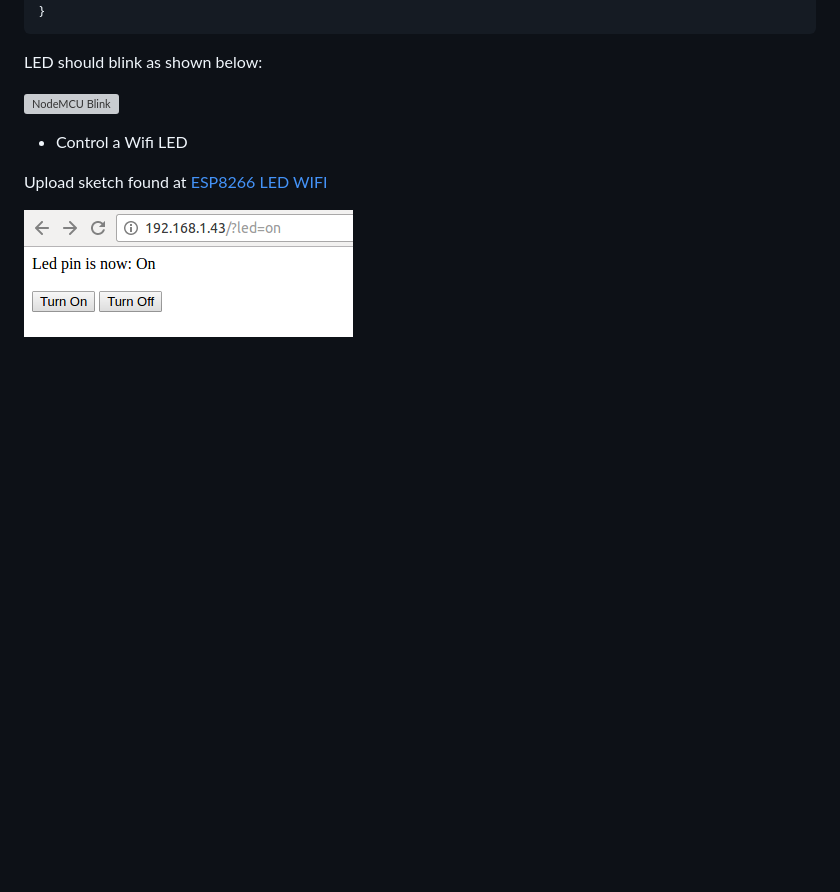
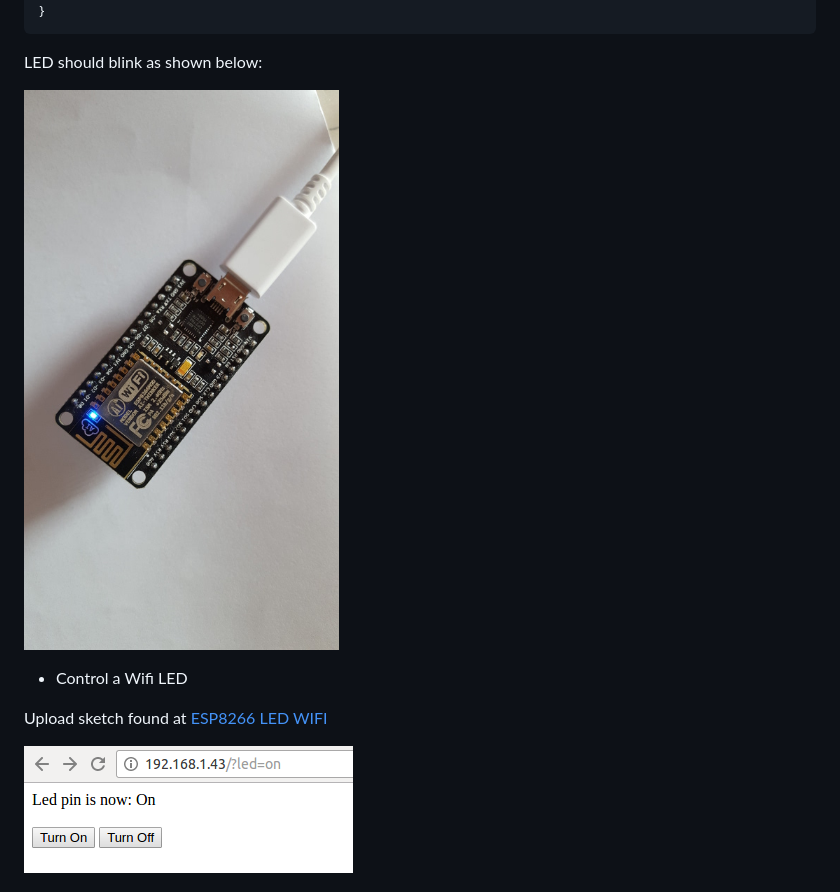
Before and after one commit to kalemena/ti-dhome-web-relay-board, a Markdown page: iterations/1-setup-arduino-ide-for-esp8266.md, the part around the change. GitHub-like rendering; pictures changed too: iterations/esp8266-led.jpg (added); blank space fills up the shorter version; grey boxes are pictures that could not be loaded.

Commit message:
Resources: led blink

```diff
--- a/iterations/1-setup-arduino-ide-for-esp8266.md
+++ b/iterations/1-setup-arduino-ide-for-esp8266.md
@@ -46,7 +46,7 @@ void loop() {
 
 LED should blink as shown below:
 
-![NodeMCU Blink](esp8266-led.png)
+![NodeMCU Blink](esp8266-led.jpg)
 
 
 - Control a Wifi LED
```
